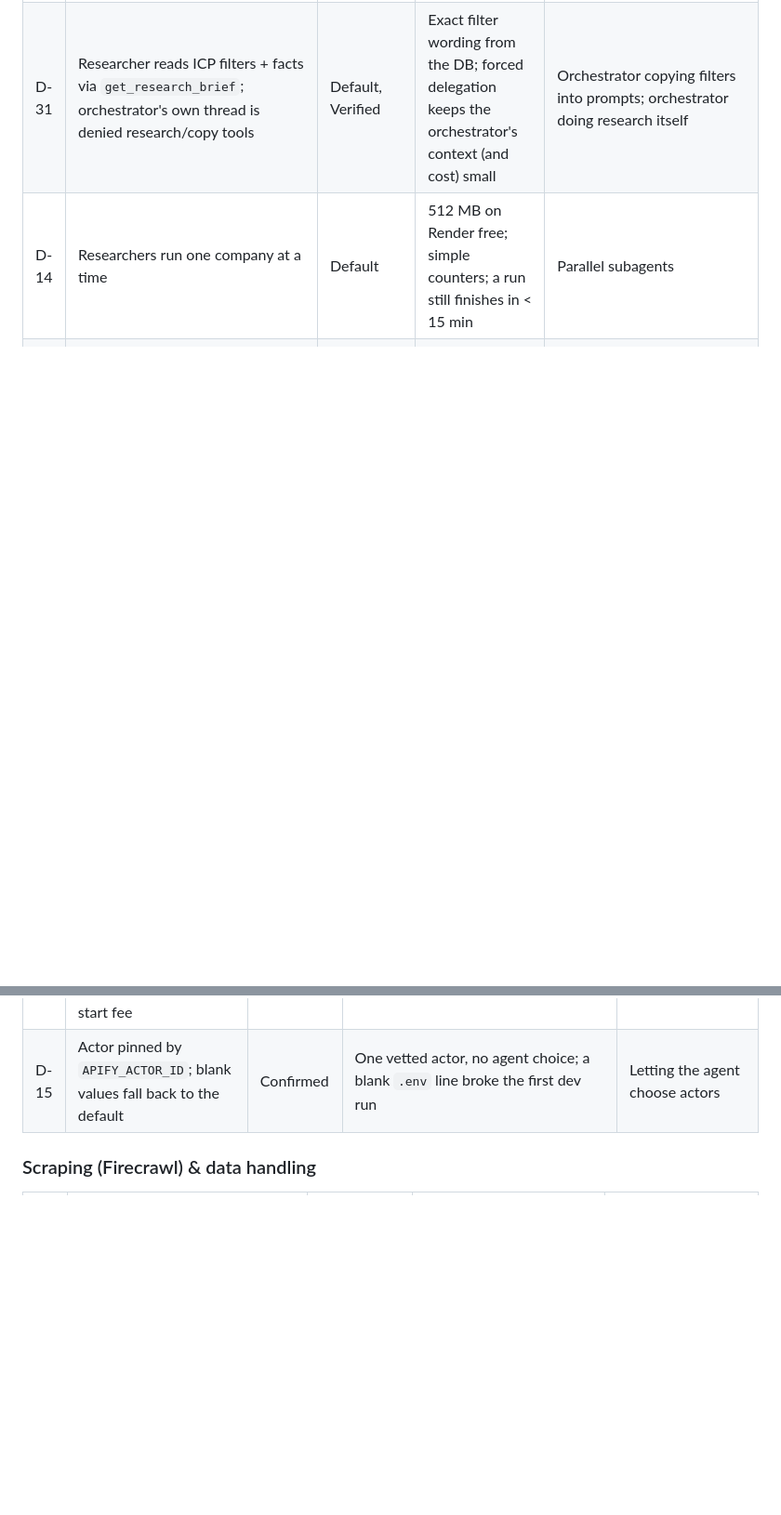
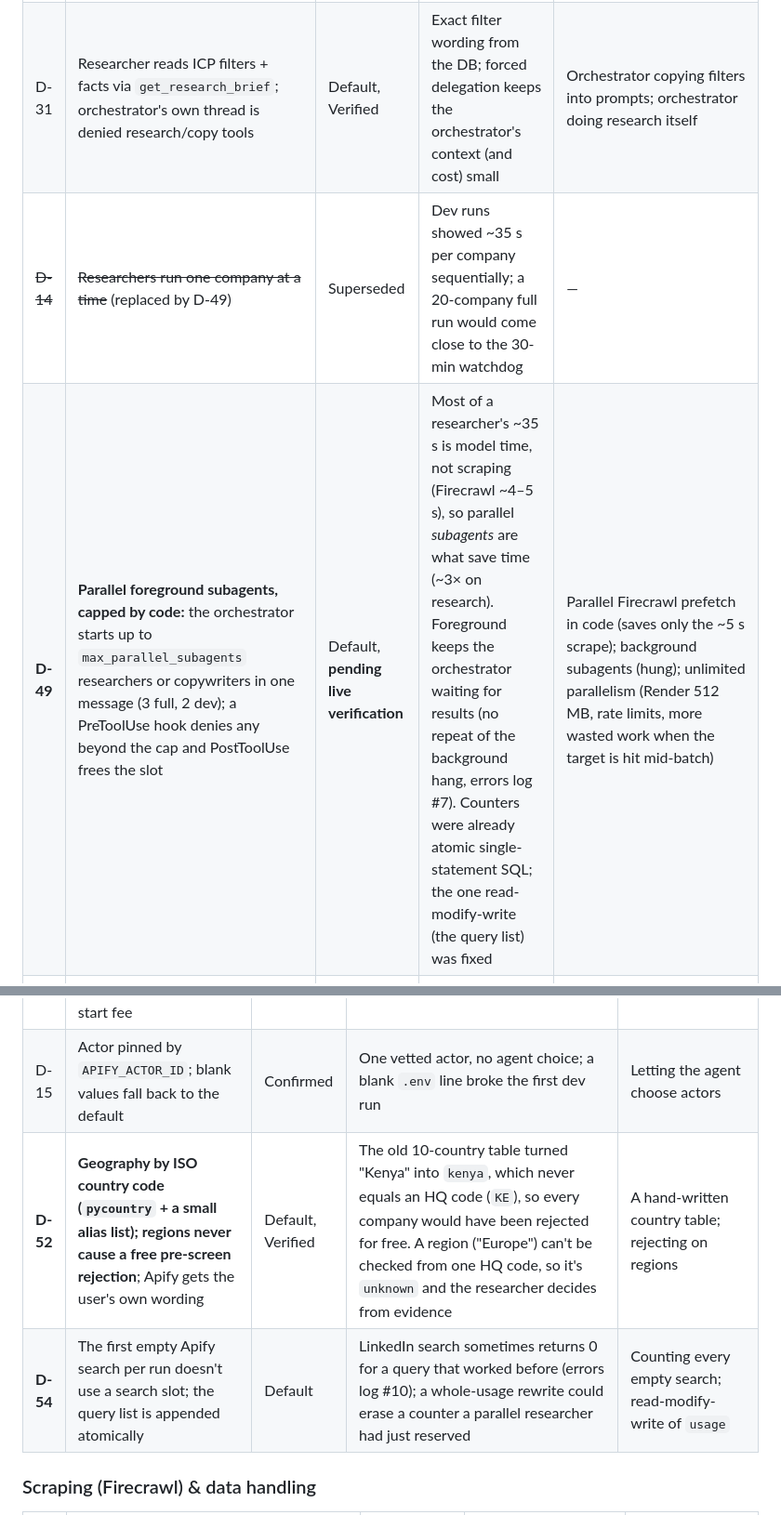
Before and after one commit to PrechyDev/Koya-Lead-Agent, a Markdown page: docs/specs.md, 2 parts joined by grey strips. Shown at 93% size. Drawn GitHub-style; blank space fills up the shorter version.

```diff
--- a/docs/specs.md
+++ b/docs/specs.md
@@ -594,7 +602,8 @@ Numbers are stable (other docs refer to them); rows are grouped by topic. Status
 | D-28 | Skills packaged as a local plugin with SDK isolation (`setting_sources=[]`, `strict_mcp_config`) | Default, Verified | Keeps our dev CLAUDE.md and the machine's Claude Code settings/MCP servers out of the agent | Project `.claude/skills` (would also load CLAUDE.md) |
 | D-29 | Subagents run in the foreground (`background=False`); never block the `Task` built-in | Default, Verified (from 2 real bugs) | Background subagents hung a headless run; blocking `Task` silently disabled delegation | Background subagents |
 | D-31 | Researcher reads ICP filters + facts via `get_research_brief`; orchestrator's own thread is denied research/copy tools | Default, Verified | Exact filter wording from the DB; forced delegation keeps the orchestrator's context (and cost) small | Orchestrator copying filters into prompts; orchestrator doing research itself |
-| D-14 | Researchers run one company at a time | Default | 512 MB on Render free; simple counters; a run still finishes in < 15 min | Parallel subagents |
+| ~~D-14~~ | ~~Researchers run one company at a time~~ (replaced by D-49) | Superseded | Dev runs showed ~35 s per company sequentially; a 20-company full run would come close to the 30-min watchdog | — |
+| **D-49** | **Parallel foreground subagents, capped by code:** the orchestrator starts up to `max_parallel_subagents` researchers or copywriters in one message (3 full, 2 dev); a PreToolUse hook denies any beyond the cap and PostToolUse frees the slot | Default, **pending live verification** | Most of a researcher's ~35 s is model time, not scraping (Firecrawl ~4–5 s), so parallel *subagents* are what save time (~3× on research). Foreground keeps the orchestrator waiting for results (no repeat of the background hang, errors log #7). Counters were already atomic single-statement SQL; the one read-modify-write (the query list) was fixed | Parallel Firecrawl prefetch in code (saves only the ~5 s scrape); background subagents (hung); unlimited parallelism (Render 512 MB, rate limits, more wasted work when the target is hit mid-batch) |
 | D-22 | Grounding (fact-check) is a direct Messages API call inside `save_outreach`, not an SDK agent | Default (owner hasn't objected) | It's a validator inside a tool the agent can't skip; structured output; cheap | A one-shot SDK agent (more overhead, weaker output guarantees) |
 | D-46 | Runs execute in-process as background asyncio tasks; one uvicorn worker; one active run | Default | Runs take minutes and must share the one-run guard; serverless timeouts would kill them | A job queue/worker (more infrastructure than a one-team tool needs) |
 
@@ -608,6 +617,8 @@ Numbers are stable (other docs refer to them); rows are grouped by topic. Status
 | D-17 | A failed/odd actor run is never re-run automatically; a human checks the Apify console | Default (PRD rule) | PRD: "stop and ask before re-running" | Auto-retry of actor runs |
 | D-42 | Record Apify's **settled** cost (re-read after charges post), never below items × price + start fee | Default, Verified | Charges post seconds after a run ends; the first reading under-counted $0.003 vs $0.045 billed | Trusting the cost read at completion |
 | D-15 | Actor pinned by `APIFY_ACTOR_ID`; blank values fall back to the default | Confirmed | One vetted actor, no agent choice; a blank `.env` line broke the first dev run | Letting the agent choose actors |
+| **D-52** | **Geography by ISO country code (`pycountry` + a small alias list); regions never cause a free pre-screen rejection**; Apify gets the user's own wording | Default, Verified | The old 10-country table turned "Kenya" into `kenya`, which never equals an HQ code (`KE`), so every company would have been rejected for free. A region ("Europe") can't be checked from one HQ code, so it's `unknown` and the researcher decides from evidence | A hand-written country table; rejecting on regions |
+| **D-54** | The first empty Apify search per run doesn't use a search slot; the query list is appended atomically | Default | LinkedIn search sometimes returns 0 for a query that worked before (errors log #10); a whole-usage rewrite could erase a counter a parallel researcher had just reserved | Counting every empty search; read-modify-write of `usage` |
 
 ### Scraping (Firecrawl) & data handling
 
```
Also changed, not shown: other parts of docs/specs.md (+12 -0 lines).
